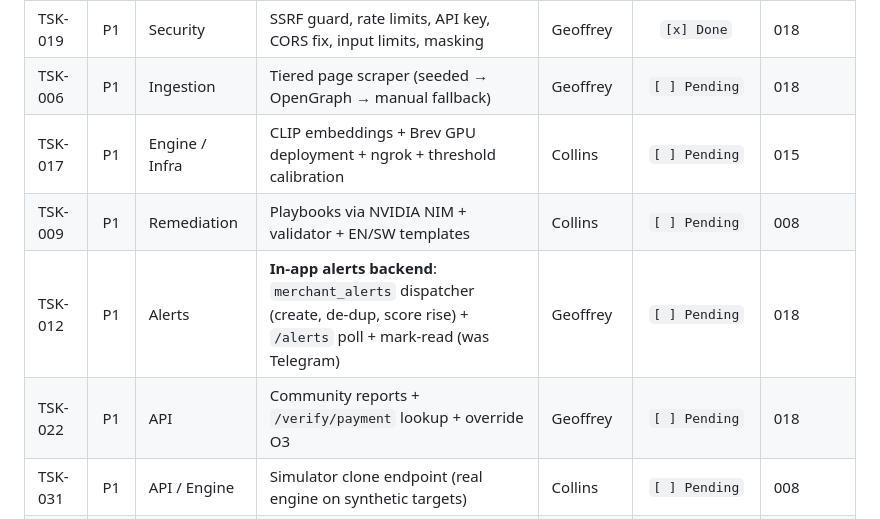
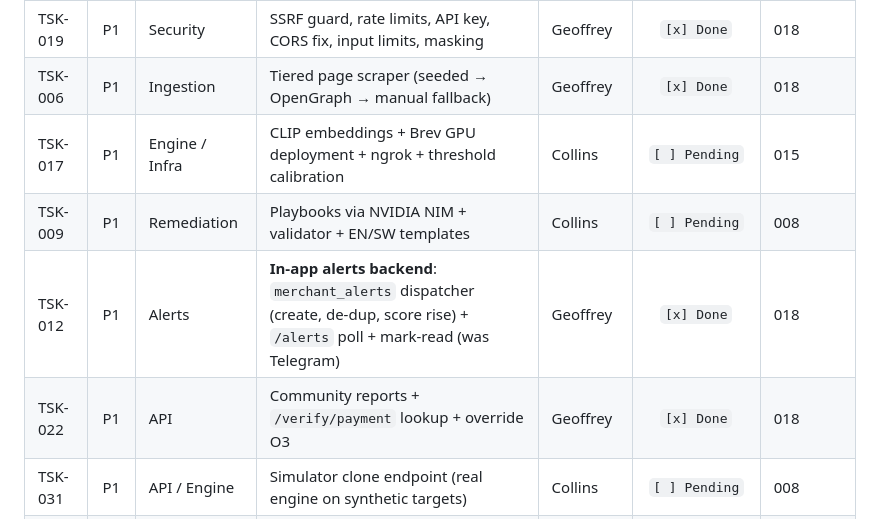
Before and after one commit to sigangandegwa/HalisiApp, a Markdown page: AGENTS.md, the part around one of its changes. GitHub-like rendering.

```diff
--- a/AGENTS.md
+++ b/AGENTS.md
@@ -118,11 +118,11 @@ This file is the single source of truth (SSOT) for coordinating human developers
 | TSK-007 | P0 | Ingestion | Mock seeder: 3 fictional merchants × (blatant clone, subtle clone, legit competitor) + reports; exports frontend fixtures | Geoffrey | `[x] Done` | 002 |
 | TSK-018 | P0 | API | Endpoints per BACKEND.md section 5 + URL parser | Geoffrey | `[x] Done` | 002, 008 |
 | TSK-019 | P1 | Security | SSRF guard, rate limits, API key, CORS fix, input limits, masking | Geoffrey | `[x] Done` | 018 |
-| TSK-006 | P1 | Ingestion | Tiered page scraper (seeded → OpenGraph → manual fallback) | Geoffrey | `[ ] Pending` | 018 |
+| TSK-006 | P1 | Ingestion | Tiered page scraper (seeded → OpenGraph → manual fallback) | Geoffrey | `[x] Done` | 018 |
 | TSK-017 | P1 | Engine / Infra | CLIP embeddings + Brev GPU deployment + ngrok + threshold calibration | Collins | `[ ] Pending` | 015 |
 | TSK-009 | P1 | Remediation | Playbooks via NVIDIA NIM + validator + EN/SW templates | Collins | `[ ] Pending` | 008 |
-| TSK-012 | P1 | Alerts | **In-app alerts backend**: `merchant_alerts` dispatcher (create, de-dup, score rise) + `/alerts` poll + mark-read (was Telegram) | Geoffrey | `[ ] Pending` | 018 |
-| TSK-022 | P1 | API | Community reports + `/verify/payment` lookup + override O3 | Geoffrey | `[ ] Pending` | 018 |
+| TSK-012 | P1 | Alerts | **In-app alerts backend**: `merchant_alerts` dispatcher (create, de-dup, score rise) + `/alerts` poll + mark-read (was Telegram) | Geoffrey | `[x] Done` | 018 |
+| TSK-022 | P1 | API | Community reports + `/verify/payment` lookup + override O3 | Geoffrey | `[x] Done` | 018 |
 | TSK-031 | P1 | API / Engine | Simulator clone endpoint (real engine on synthetic targets) | Collins | `[ ] Pending` | 008 |
 | TSK-013 | — | Alerts | ~~Africa's Talking SMS~~ | — | `[-] Dropped` (no SMS) | — |
 | TSK-028 | P2 | Remediation | Evidence dossier PDF with SHA-256 of evidence bundle | Collins | `[ ] Pending` | 009 |
```
Also changed, not shown: other parts of AGENTS.md (+15 -7 lines).
